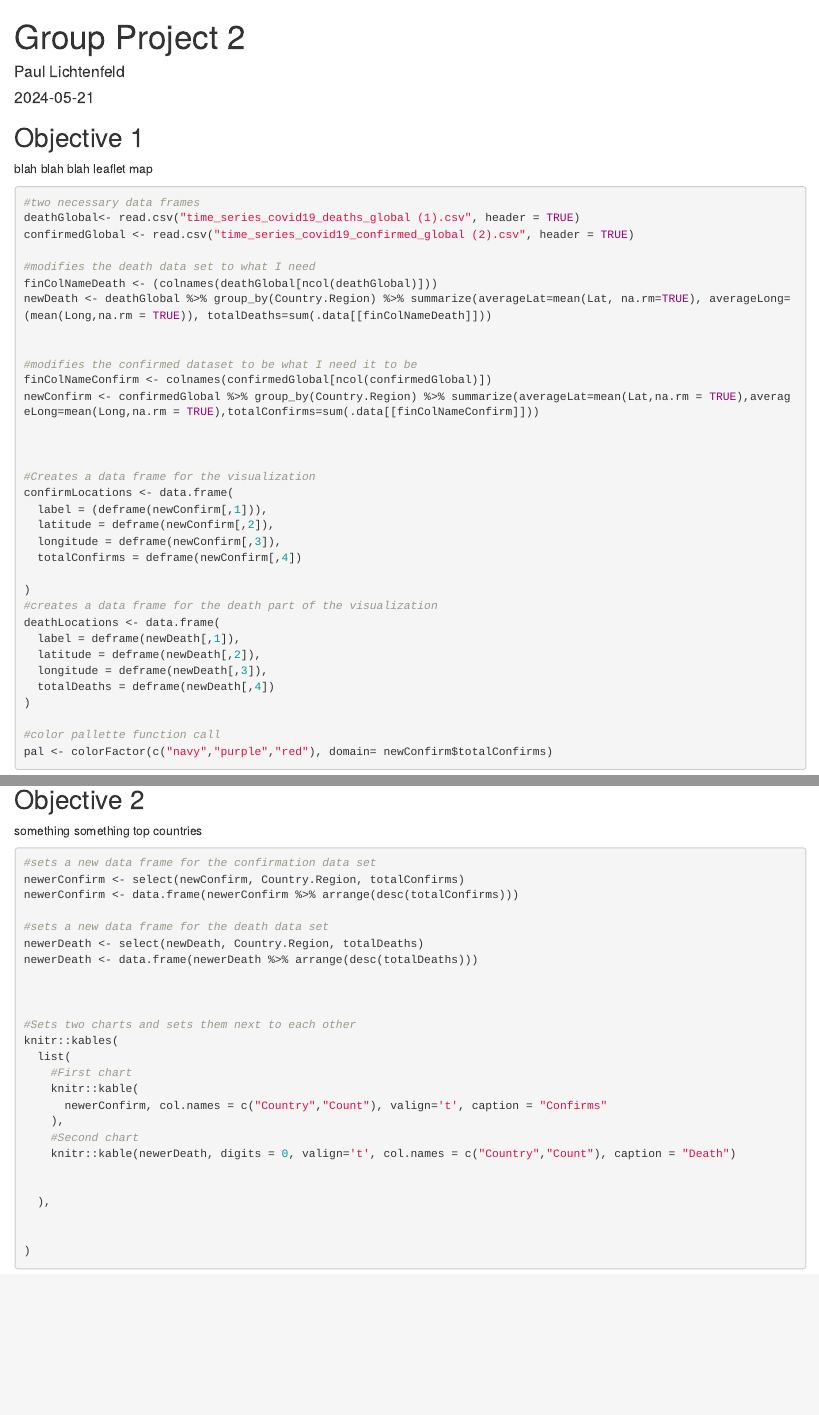
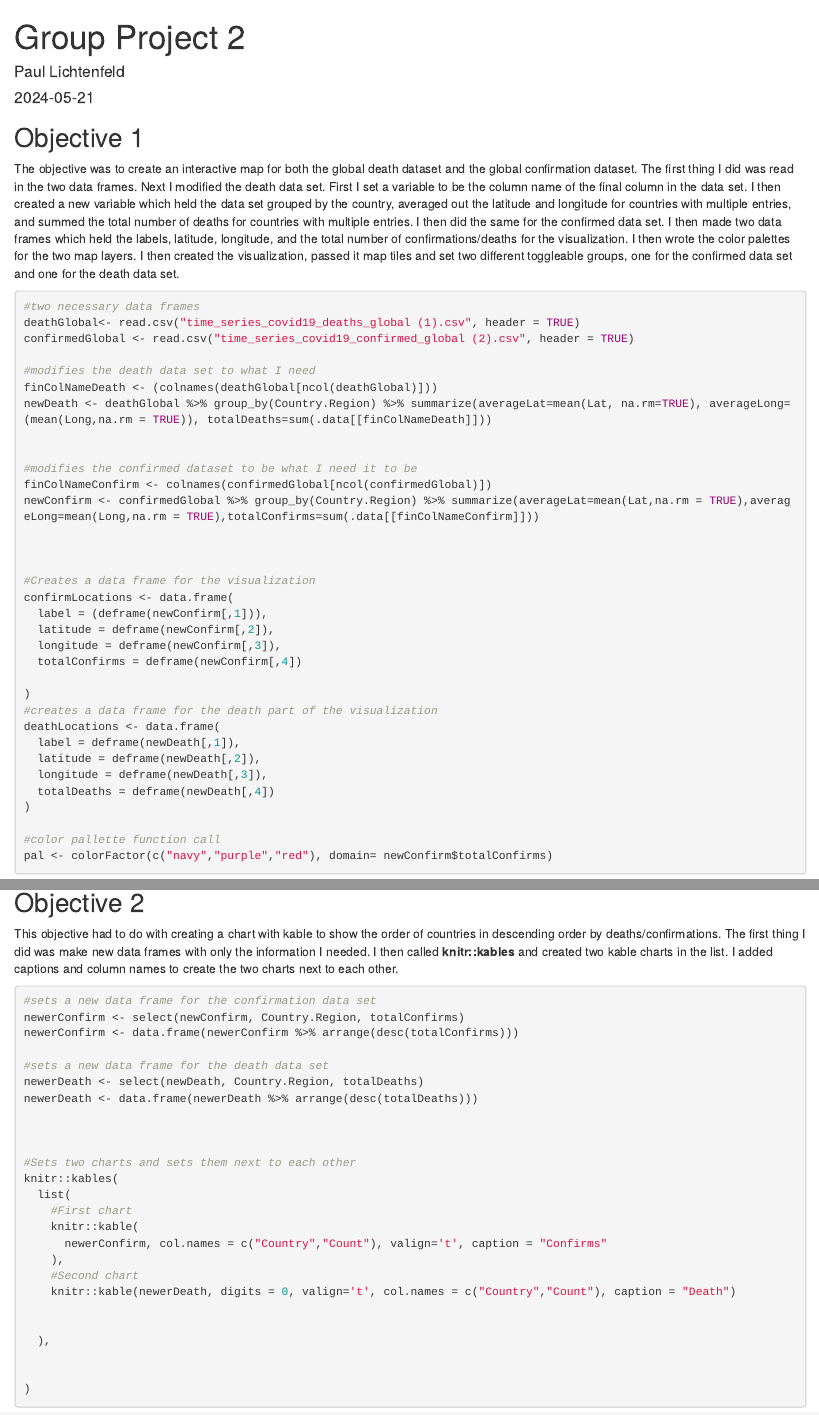
Before and after one commit to PLichtenfeld/Group-Project2, an R Markdown document (groupProject2MRKDWN.Rmd): the page in a window 1100 px wide, from its top, and a second part further down, joined at a grey line. Rendered offline with R 4.5, knitr and Pandoc, with nearby package versions; some code elsewhere in the file could not run offline.

Commit message:
Wrote out the plaintext for objectives 1 and 2

````diff
--- a/groupProject2MRKDWN.Rmd
+++ b/groupProject2MRKDWN.Rmd
@@ -27,7 +27,7 @@ devtools::install_github("haozhu233/kableExtra")
 ```
 
 ## Objective 1
-blah blah blah leaflet map
+The objective was to create an interactive map for both the global death dataset and the global confirmation dataset. The first thing I did was read in the two data frames. Next I modified the death data set. First I set a variable to be the column name of the final column in the data set. I then created a new variable which held the data set grouped by the country, averaged out the latitude and longitude for countries with multiple entries, and summed the total number of deaths for countries with multiple entries. I then did the same for the confirmed data set. I then made two data frames which held the labels, latitude, longitude, and the total number of confirmations/deaths for the visualization. I then wrote the color palettes for the two map layers. I then created the visualization, passed it map tiles and set two different toggleable groups, one for the confirmed data set and one for the death data set.
 
 ```{r Obj1}
 #two necessary data frames
@@ -102,7 +102,7 @@ leaflet() %>%
 
 ## Objective 2
 
-something something top countries
+This objective had to do with creating a chart with kable to show the order of countries in descending order by deaths/confirmations. The first thing I did was make new data frames with only the information I needed. I then called **knitr::kables** and created two kable charts in the list. I added captions and column names to create the two charts next to each other.
 ```{r Obj2}
 #sets a new data frame for the confirmation data set
 newerConfirm <- select(newConfirm, Country.Region, totalConfirms)
````
Also changed, not shown: groupProject2MRKDWN.html, groupProject2MRKDWN.Rmd (2 more changed lines).
